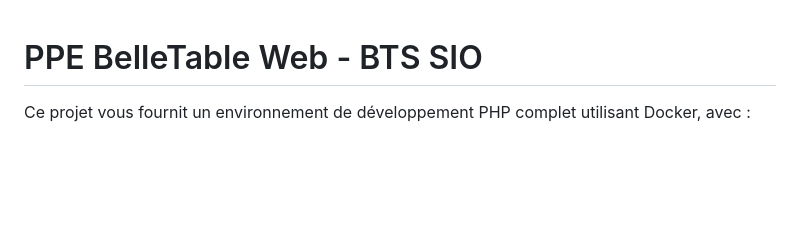
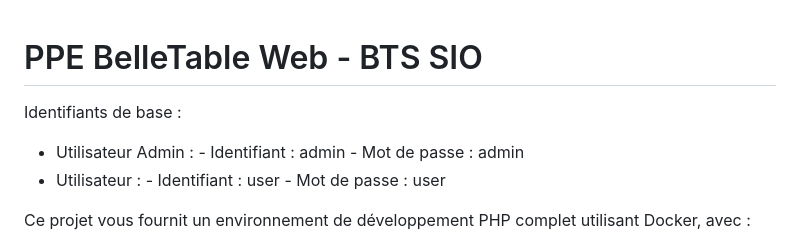
Before and after one commit to alexistb2904/PPE-BelleTable-Web, a Markdown page: README.md, the part around the change. Drawn GitHub-style; blank space fills up the shorter version.

```diff
--- a/README.md
+++ b/README.md
@@ -1,4 +1,12 @@
 # PPE BelleTable Web - BTS SIO
+
+Identifiants de base :
+-   Utilisateur Admin :
+        -   Identifiant : admin
+        -   Mot de passe : admin
+-   Utilisateur :
+        -   Identifiant : user
+        -   Mot de passe : user
 
 Ce projet vous fournit un environnement de développement PHP complet utilisant Docker, avec :
 
```
